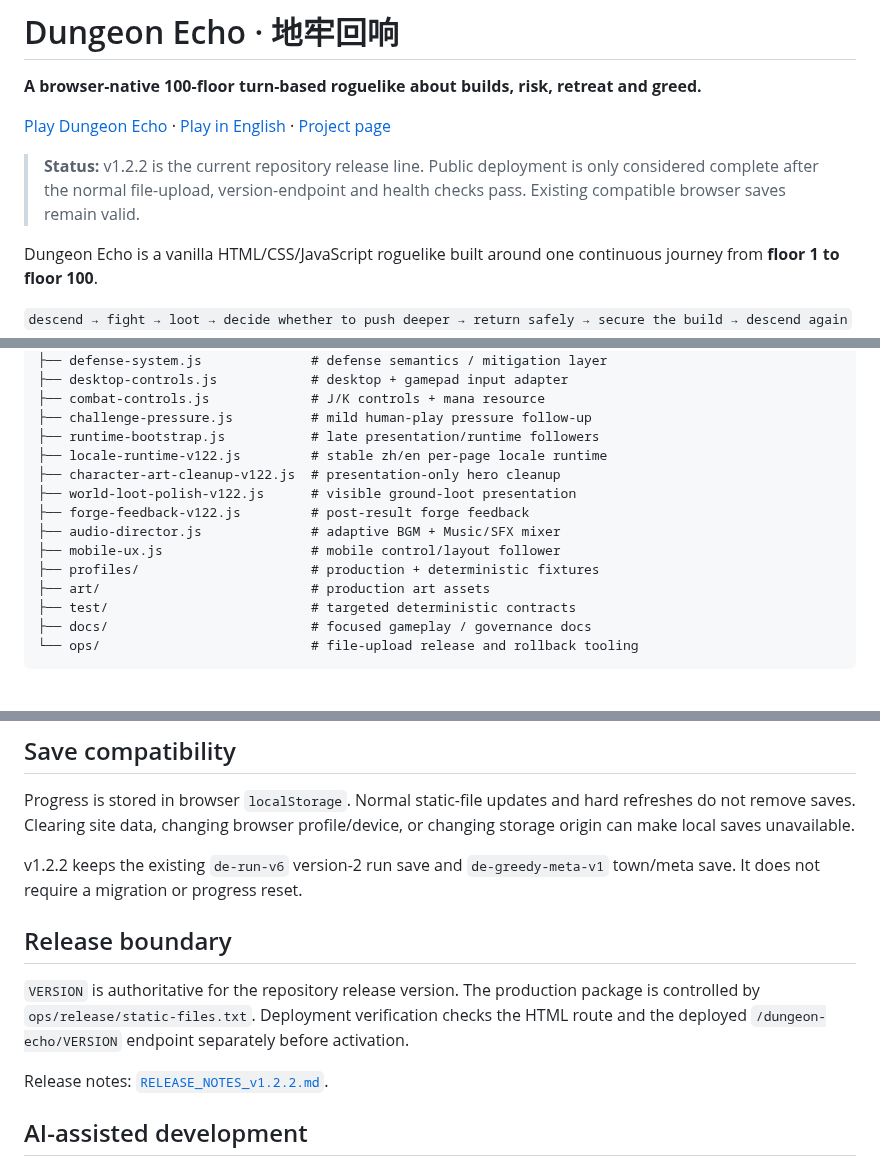
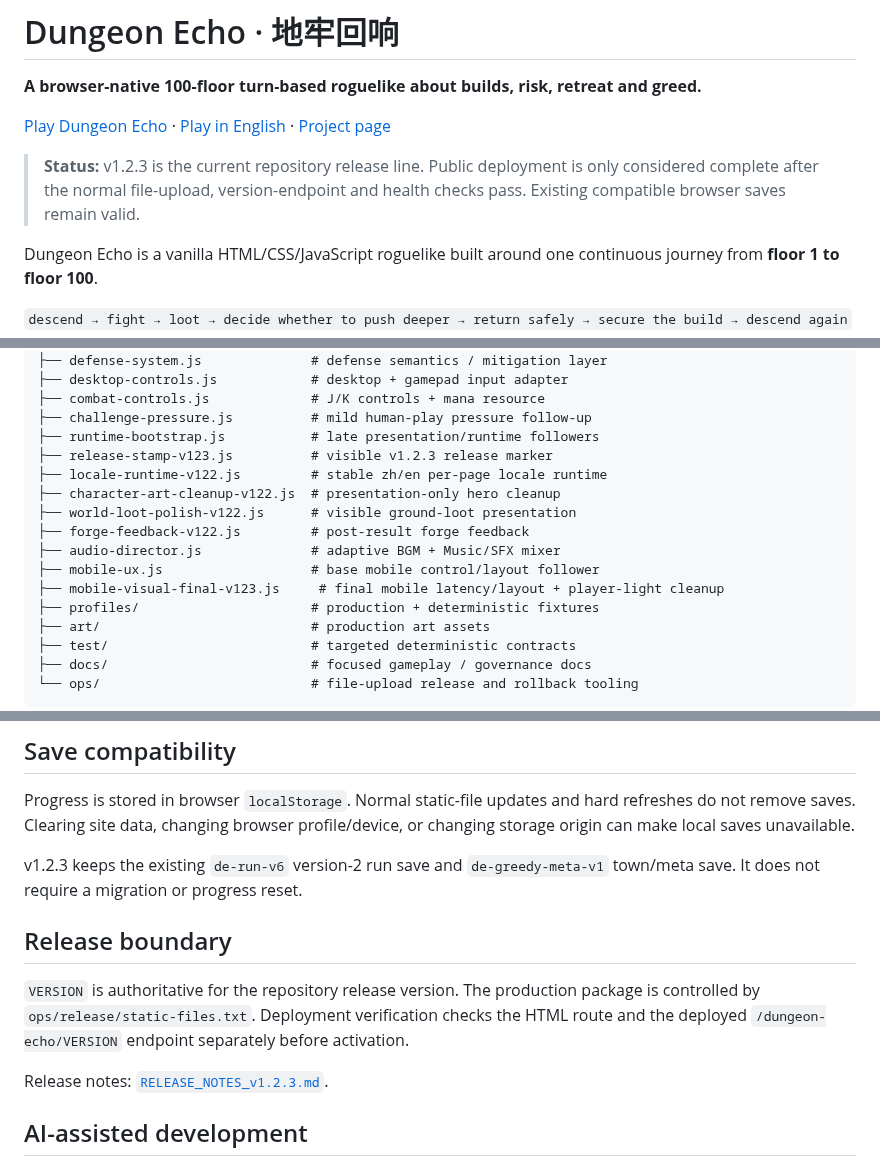
Before and after one commit to diaow2331-ops/dungeon-echo, a Markdown page: README.md, 3 parts joined by grey strips. Rendered like a GitHub page; blank space fills up the shorter version.

Commit message:
docs: align README with v1.2.3 final device polish

```diff
--- a/README.md
+++ b/README.md
@@ -4,7 +4,7 @@
 
 [Play Dungeon Echo](https://play.91hwl.cn/dungeon-echo/) · [Play in English](https://play.91hwl.cn/dungeon-echo/?lang=en) · [Project page](https://91hwl.cn/toys/dungeon-echo/)
 
-> **Status:** v1.2.2 is the current repository release line. Public deployment is only considered complete after the normal file-upload, version-endpoint and health checks pass. Existing compatible browser saves remain valid.
+> **Status:** v1.2.3 is the current repository release line. Public deployment is only considered complete after the normal file-upload, version-endpoint and health checks pass. Existing compatible browser saves remain valid.
 
 Dungeon Echo is a vanilla HTML/CSS/JavaScript roguelike built around one continuous journey from **floor 1 to floor 100**.
 
@@ -98,12 +98,14 @@ http://localhost:8000/dev.html
 ├── combat-controls.js             # J/K controls + mana resource
 ├── challenge-pressure.js          # mild human-play pressure follow-up
 ├── runtime-bootstrap.js           # late presentation/runtime followers
+├── release-stamp-v123.js          # visible v1.2.3 release marker
 ├── locale-runtime-v122.js         # stable zh/en per-page locale runtime
 ├── character-art-cleanup-v122.js  # presentation-only hero cleanup
 ├── world-loot-polish-v122.js      # visible ground-loot presentation
 ├── forge-feedback-v122.js         # post-result forge feedback
 ├── audio-director.js              # adaptive BGM + Music/SFX mixer
-├── mobile-ux.js                   # mobile control/layout follower
+├── mobile-ux.js                   # base mobile control/layout follower
+├── mobile-visual-final-v123.js     # final mobile latency/layout + player-light cleanup
 ├── profiles/                      # production + deterministic fixtures
 ├── art/                           # production art assets
 ├── test/                          # targeted deterministic contracts
@@ -123,13 +125,13 @@ The v1.2 release line does not claim a fresh complete GitHub Actions suite becau
 
 Progress is stored in browser `localStorage`. Normal static-file updates and hard refreshes do not remove saves. Clearing site data, changing browser profile/device, or changing storage origin can make local saves unavailable.
 
-v1.2.2 keeps the existing `de-run-v6` version-2 run save and `de-greedy-meta-v1` town/meta save. It does not require a migration or progress reset.
+v1.2.3 keeps the existing `de-run-v6` version-2 run save and `de-greedy-meta-v1` town/meta save. It does not require a migration or progress reset.
 
 ## Release boundary
 
 `VERSION` is authoritative for the repository release version. The production package is controlled by `ops/release/static-files.txt`. Deployment verification checks the HTML route and the deployed `/dungeon-echo/VERSION` endpoint separately before activation.
 
-Release notes: [`RELEASE_NOTES_v1.2.2.md`](RELEASE_NOTES_v1.2.2.md).
+Release notes: [`RELEASE_NOTES_v1.2.3.md`](RELEASE_NOTES_v1.2.3.md).
 
 ## AI-assisted development
 
```
Also changed, not shown: other parts of README.md (+1 -1 lines).
